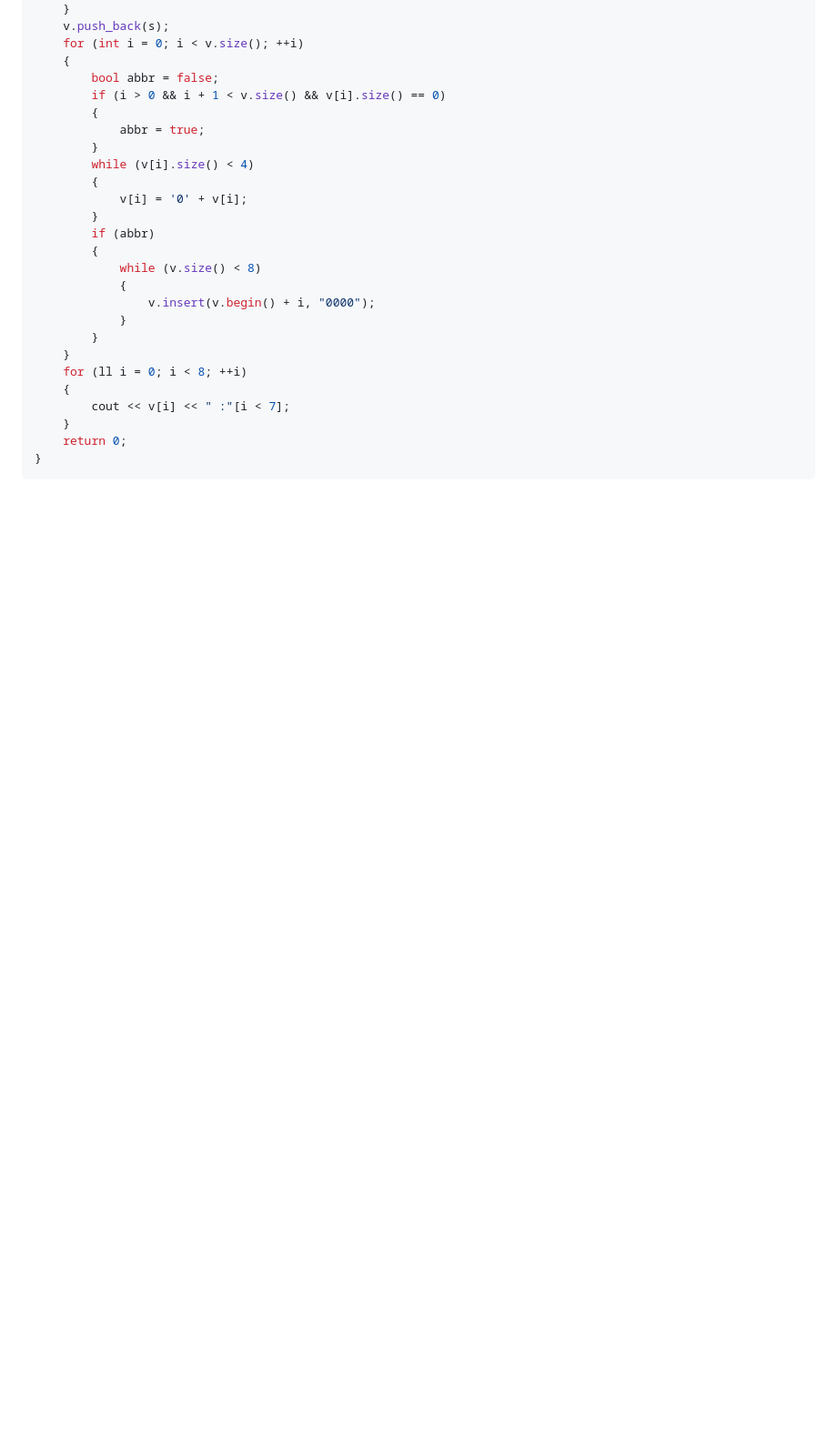
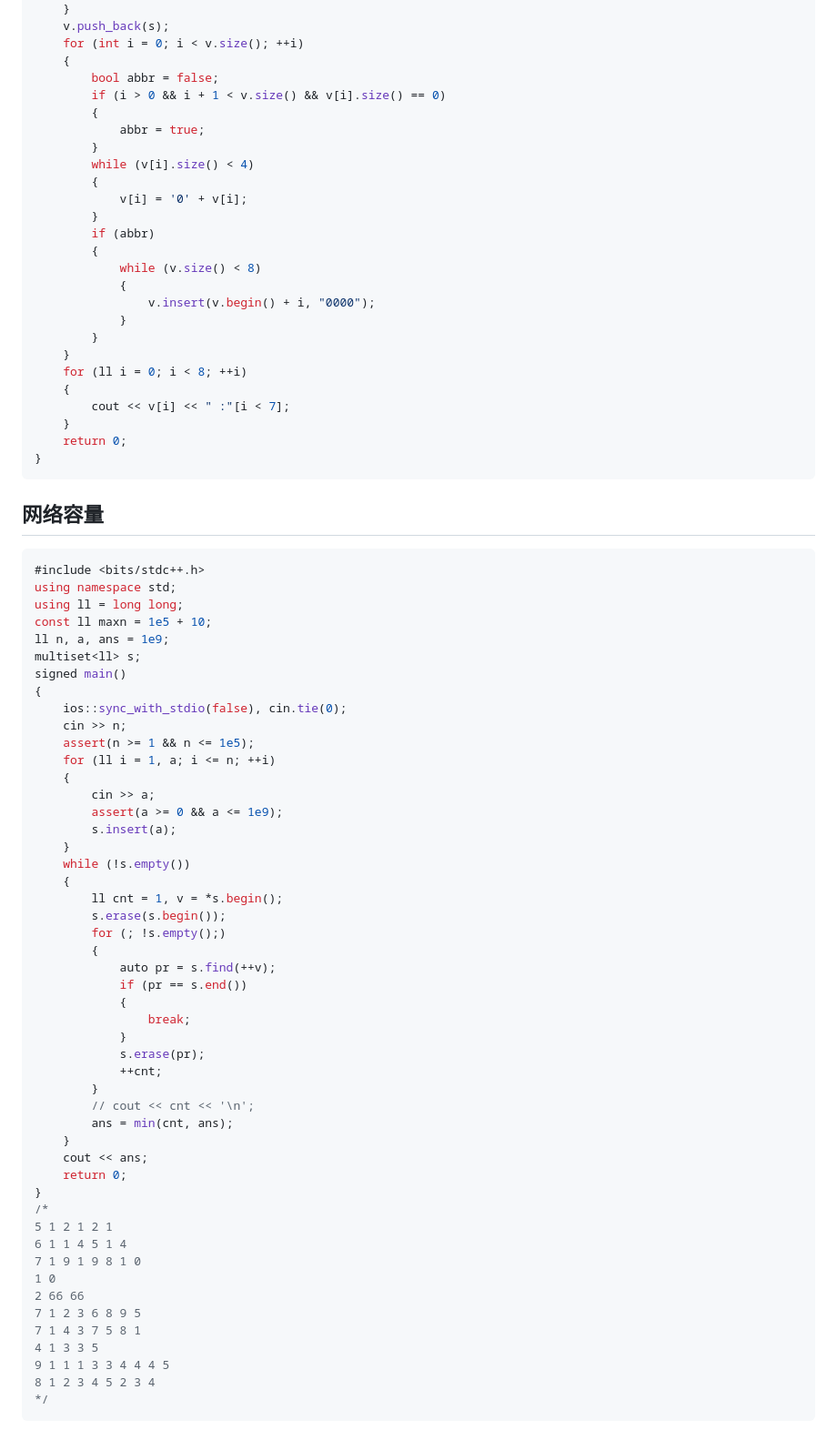
Before and after one commit to lr580/shannon_sources, a Markdown page: 2023天梯选拔/题解.md, the part around the change printed below. Shown: that part at 91% size. Drawn GitHub-style; blank space fills up the shorter version.

````diff
--- a/2023天梯选拔/题解.md
+++ b/2023天梯选拔/题解.md
@@ -277,3 +277,57 @@ signed main()
 
 
 
+## 网络容量
+
+```c++
+#include <bits/stdc++.h>
+using namespace std;
+using ll = long long;
+const ll maxn = 1e5 + 10;
+ll n, a, ans = 1e9;
+multiset<ll> s;
+signed main()
+{
+    ios::sync_with_stdio(false), cin.tie(0);
+    cin >> n;
+    assert(n >= 1 && n <= 1e5);
+    for (ll i = 1, a; i <= n; ++i)
+    {
+        cin >> a;
+        assert(a >= 0 && a <= 1e9);
+        s.insert(a);
+    }
+    while (!s.empty())
+    {
+        ll cnt = 1, v = *s.begin();
+        s.erase(s.begin());
+        for (; !s.empty();)
+        {
+            auto pr = s.find(++v);
+            if (pr == s.end())
+            {
+                break;
+            }
+            s.erase(pr);
+            ++cnt;
+        }
+        // cout << cnt << '\n';
+        ans = min(cnt, ans);
+    }
+    cout << ans;
+    return 0;
+}
+/*
+5 1 2 1 2 1
+6 1 1 4 5 1 4
+7 1 9 1 9 8 1 0
+1 0
+2 66 66
+7 1 2 3 6 8 9 5
+7 1 4 3 7 5 8 1
+4 1 3 3 5
+9 1 1 1 3 3 4 4 4 5
+8 1 2 3 4 5 2 3 4
+*/
+```
+
````
Also changed, not shown: other parts of 2023天梯选拔/题解.md (+266 -0 lines), 2023天梯选拔/题目.md (+2 -2 lines), 2023天梯选拔/img/16779979138845.png (added), 2023天梯选拔/img/16779979263436.png (added).
